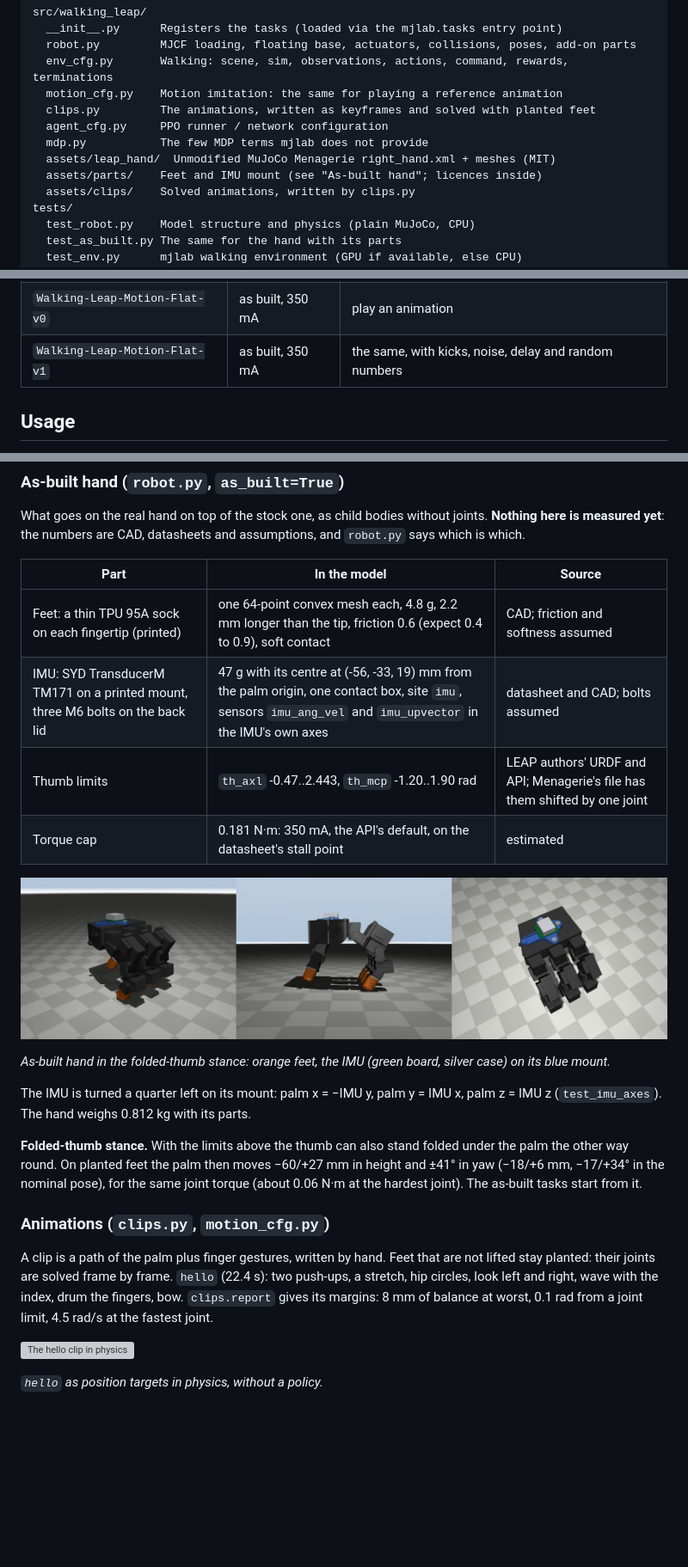
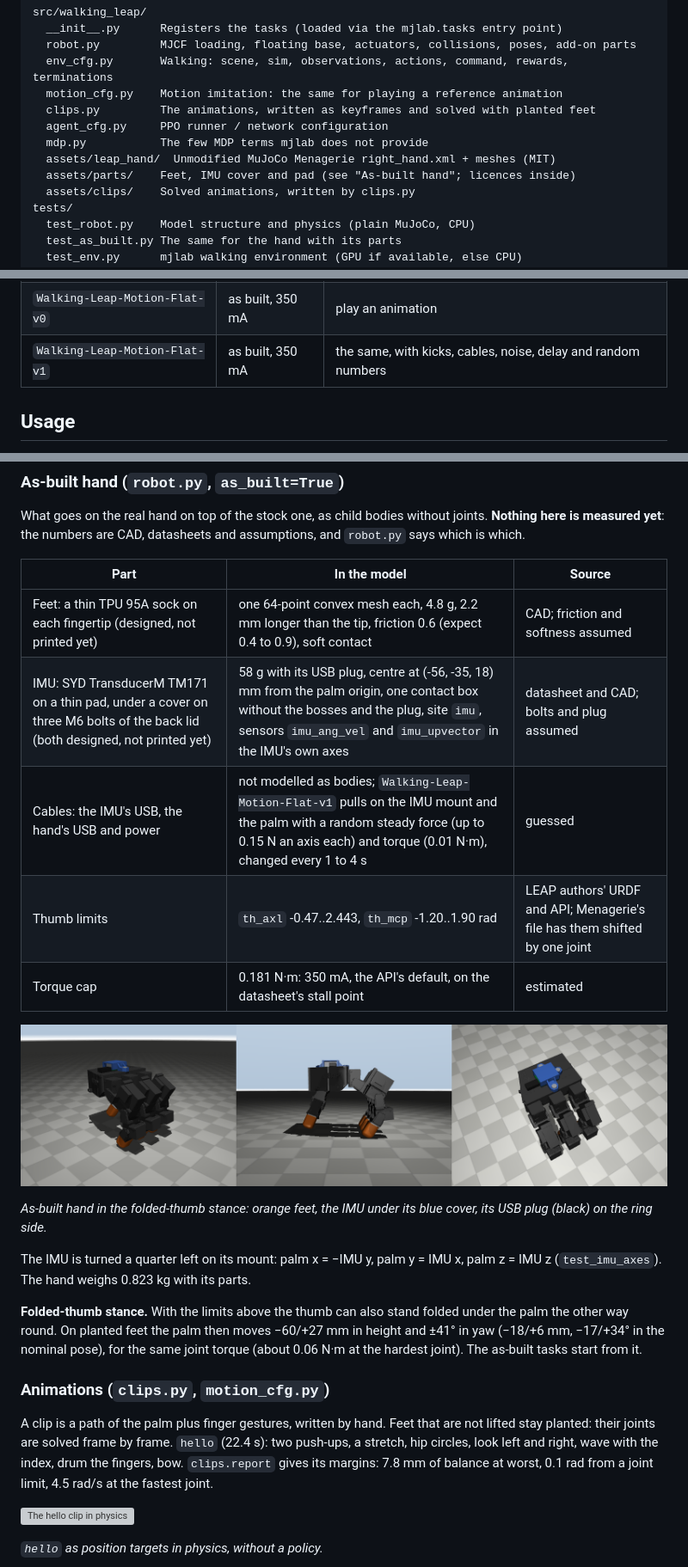
Before and after one commit to BrikHMP18/walking-leap, a Markdown page: README.md, 3 parts joined by grey strips. Shown at 86% size. Drawn GitHub-style; pictures changed too: docs/media/as_built.png; blank space fills up the shorter version; grey boxes are pictures that could not be loaded.

```diff
--- a/README.md
+++ b/README.md
@@ -47,7 +47,7 @@ src/walking_leap/
   agent_cfg.py     PPO runner / network configuration
   mdp.py           The few MDP terms mjlab does not provide
   assets/leap_hand/  Unmodified MuJoCo Menagerie right_hand.xml + meshes (MIT)
-  assets/parts/    Feet and IMU mount (see "As-built hand"; licences inside)
+  assets/parts/    Feet, IMU cover and pad (see "As-built hand"; licences inside)
   assets/clips/    Solved animations, written by clips.py
 tests/
   test_robot.py    Model structure and physics (plain MuJoCo, CPU)
@@ -79,7 +79,7 @@ uv run list-envs        # Walking-Leap-Flat-v0 must be listed
 | `Walking-Leap-Flat-v1` | as built, 350 mA | the same rewards |
 | `Walking-Leap-Flat-v2` | as built, 350 mA | with gait terms |
 | `Walking-Leap-Motion-Flat-v0` | as built, 350 mA | play an animation |
-| `Walking-Leap-Motion-Flat-v1` | as built, 350 mA | the same, with kicks, noise, delay and random numbers |
+| `Walking-Leap-Motion-Flat-v1` | as built, 350 mA | the same, with kicks, cables, noise, delay and random numbers |
 
 ## Usage
 
@@ -186,18 +186,19 @@ What goes on the real hand on top of the stock one, as child bodies without join
 
 | Part | In the model | Source |
 | --- | --- | --- |
-| Feet: a thin TPU 95A sock on each fingertip (printed) | one 64-point convex mesh each, 4.8 g, 2.2 mm longer than the tip, friction 0.6 (expect 0.4 to 0.9), soft contact | CAD; friction and softness assumed |
-| IMU: SYD TransducerM TM171 on a printed mount, three M6 bolts on the back lid | 47 g with its centre at (-56, -33, 19) mm from the palm origin, one contact box, site `imu`, sensors `imu_ang_vel` and `imu_upvector` in the IMU's own axes | datasheet and CAD; bolts assumed |
+| Feet: a thin TPU 95A sock on each fingertip (designed, not printed yet) | one 64-point convex mesh each, 4.8 g, 2.2 mm longer than the tip, friction 0.6 (expect 0.4 to 0.9), soft contact | CAD; friction and softness assumed |
+| IMU: SYD TransducerM TM171 on a thin pad, under a cover on three M6 bolts of the back lid (both designed, not printed yet) | 58 g with its USB plug, centre at (-56, -35, 18) mm from the palm origin, one contact box without the bosses and the plug, site `imu`, sensors `imu_ang_vel` and `imu_upvector` in the IMU's own axes | datasheet and CAD; bolts and plug assumed |
+| Cables: the IMU's USB, the hand's USB and power | not modelled as bodies; `Walking-Leap-Motion-Flat-v1` pulls on the IMU mount and the palm with a random steady force (up to 0.15 N an axis each) and torque (0.01 N·m), changed every 1 to 4 s | guessed |
 | Thumb limits | `th_axl` -0.47..2.443, `th_mcp` -1.20..1.90 rad | LEAP authors' URDF and API; Menagerie's file has them shifted by one joint |
 | Torque cap | 0.181 N·m: 350 mA, the API's default, on the datasheet's stall point | estimated |
 
 ![As-built hand: three views](docs/media/as_built.png)
 
-*As-built hand in the folded-thumb stance: orange feet, the IMU (green board, silver
-case) on its blue mount.*
+*As-built hand in the folded-thumb stance: orange feet, the IMU under its blue cover,
+its USB plug (black) on the ring side.*
 
 The IMU is turned a quarter left on its mount: palm x = −IMU y, palm y = IMU x,
-palm z = IMU z (`test_imu_axes`). The hand weighs 0.812 kg with its parts.
+palm z = IMU z (`test_imu_axes`). The hand weighs 0.823 kg with its parts.
 
 **Folded-thumb stance.** With the limits above the thumb can also stand folded under
 the palm the other way round. On planted feet the palm then moves −60/+27 mm in height
@@ -209,7 +210,7 @@ and ±41° in yaw (−18/+6 mm, −17/+34° in the nominal pose), for the same j
 A clip is a path of the palm plus finger gestures, written by hand. Feet that are not
 lifted stay planted: their joints are solved frame by frame. `hello` (22.4 s): two
 push-ups, a stretch, hip circles, look left and right, wave with the index, drum the
-fingers, bow. `clips.report` gives its margins: 8 mm of balance at worst, 0.1 rad from
+fingers, bow. `clips.report` gives its margins: 7.8 mm of balance at worst, 0.1 rad from
 a joint limit, 4.5 rad/s at the fastest joint.
 
 ![The hello clip in physics](docs/media/hello.gif)
```
Also changed, not shown: other parts of README.md (+47 -25 lines), PLAN.md (+4 -1 lines), 10 other files.
